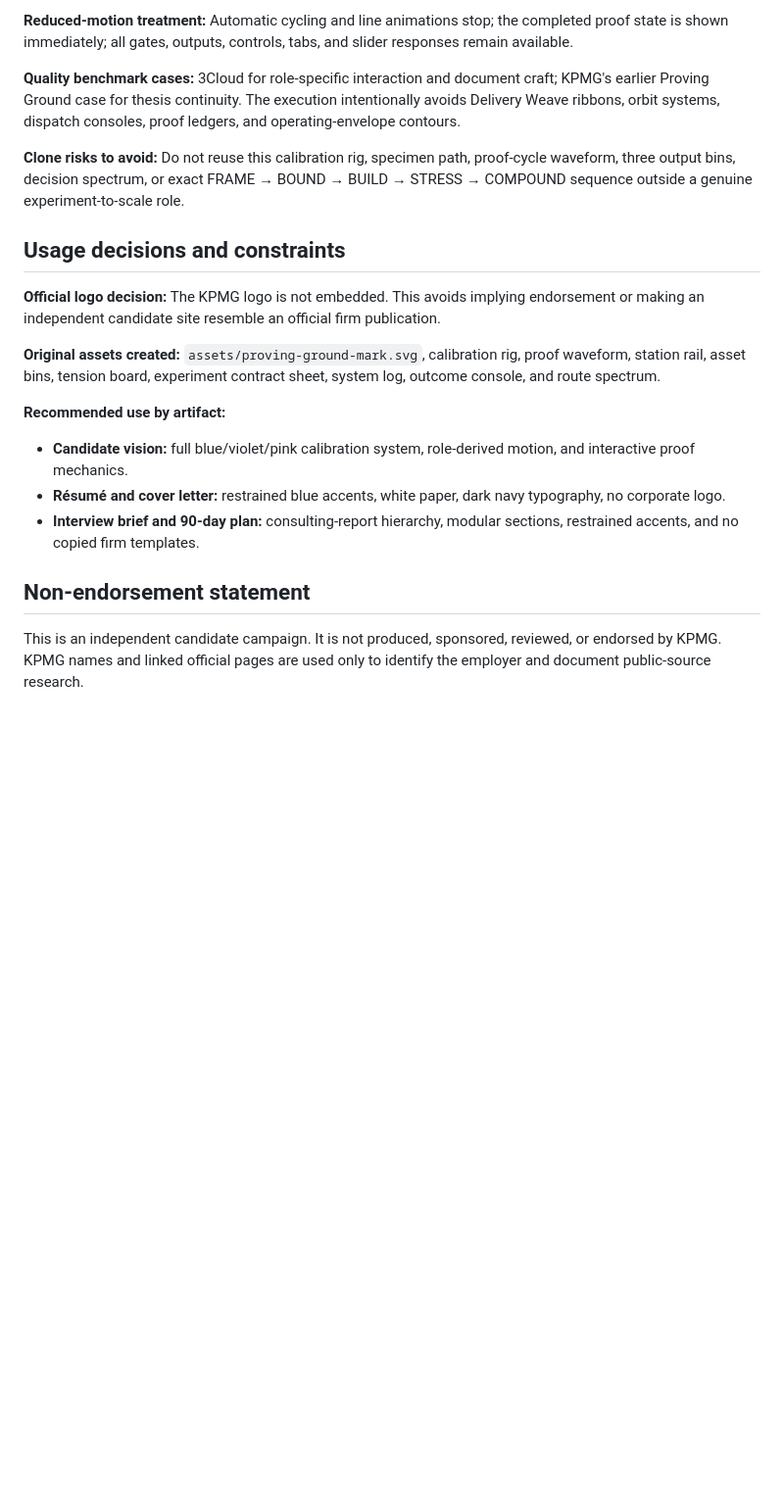
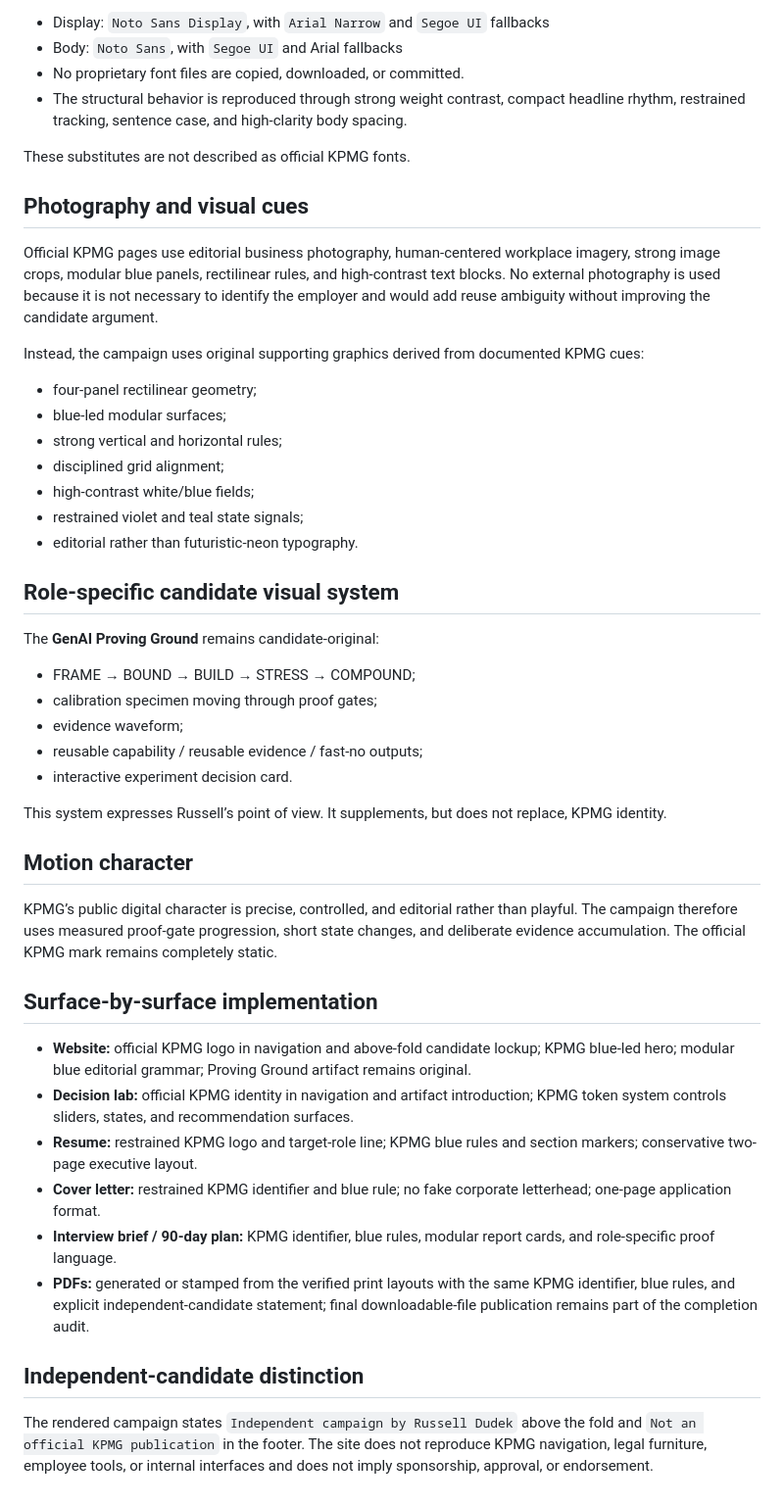
Before and after one commit to russelldudek/KPMG, a Markdown page: brand-intelligence.md, the part around one of its changes. Shown at 98% size. GitHub-like rendering; blank space fills up the shorter version.

```diff
--- a/brand-intelligence.md
+++ b/brand-intelligence.md
@@ -34,22 +53,50 @@
 
-**Reduced-motion treatment:** Automatic cycling and line animations stop; the completed proof state is shown immediately; all gates, outputs, controls, tabs, and slider responses remain available.
+- Display: `Noto Sans Display`, with `Arial Narrow` and `Segoe UI` fallbacks
+- Body: `Noto Sans`, with `Segoe UI` and Arial fallbacks
+- No proprietary font files are copied, downloaded, or committed.
+- The structural behavior is reproduced through strong weight contrast, compact headline rhythm, restrained tracking, sentence case, and high-clarity body spacing.
 
-**Quality benchmark cases:** 3Cloud for role-specific interaction and document craft; KPMG's earlier Proving Ground case for thesis continuity. The execution intentionally avoids Delivery Weave ribbons, orbit systems, dispatch consoles, proof ledgers, and operating-envelope contours.
+These substitutes are not described as official KPMG fonts.
 
-**Clone risks to avoid:** Do not reuse this calibration rig, specimen path, proof-cycle waveform, three output bins, decision spectrum, or exact FRAME → BOUND → BUILD → STRESS → COMPOUND sequence outside a genuine experiment-to-scale role.
+## Photography and visual cues
 
-## Usage decisions and constraints
+Official KPMG pages use editorial business photography, human-centered workplace imagery, strong image crops, modular blue panels, rectilinear rules, and high-contrast text blocks. No external photography is used because it is not necessary to identify the employer and would add reuse ambiguity without improving the candidate argument.
 
-**Official logo decision:** The KPMG logo is not embedded. This avoids implying endorsement or making an independent candidate site resemble an official firm publication.
+Instead, the campaign uses original supporting graphics derived from documented KPMG cues:
 
-**Original assets created:** `assets/proving-ground-mark.svg`, calibration rig, proof waveform, station rail, asset bins, tension board, experiment contract sheet, system log, outcome console, and route spectrum.
+- four-panel rectilinear geometry;
+- blue-led modular surfaces;
+- strong vertical and horizontal rules;
+- disciplined grid alignment;
+- high-contrast white/blue fields;
+- restrained violet and teal state signals;
+- editorial rather than futuristic-neon typography.
 
-**Recommended use by artifact:**
+## Role-specific candidate visual system
 
-- **Candidate vision:** full blue/violet/pink calibration system, role-derived motion, and interactive proof mechanics.
-- **Résumé and cover letter:** restrained blue accents, white paper, dark navy typography, no corporate logo.
-- **Interview brief and 90-day plan:** consulting-report hierarchy, modular sections, restrained accents, and no copied firm templates.
+The **GenAI Proving Ground** remains candidate-original:
 
-## Non-endorsement statement
+- FRAME → BOUND → BUILD → STRESS → COMPOUND;
+- calibration specimen moving through proof gates;
+- evidence waveform;
+- reusable capability / reusable evidence / fast-no outputs;
+- interactive experiment decision card.
 
-This is an independent candidate campaign. It is not produced, sponsored, reviewed, or endorsed by KPMG. KPMG names and linked official pages are used only to identify the employer and document public-source research.
+This system expresses Russell’s point of view. It supplements, but does not replace, KPMG identity.
+
+## Motion character
+
+KPMG’s public digital character is precise, controlled, and editorial rather than playful. The campaign therefore uses measured proof-gate progression, short state changes, and deliberate evidence accumulation. The official KPMG mark remains completely static.
+
+## Surface-by-surface implementation
+
+- **Website:** official KPMG logo in navigation and above-fold candidate lockup; KPMG blue-led hero; modular blue editorial grammar; Proving Ground artifact remains original.
+- **Decision lab:** official KPMG identity in navigation and artifact introduction; KPMG token system controls sliders, states, and recommendation surfaces.
+- **Resume:** restrained KPMG logo and target-role line; KPMG blue rules and section markers; conservative two-page executive layout.
+- **Cover letter:** restrained KPMG identifier and blue rule; no fake corporate letterhead; one-page application format.
+- **Interview brief / 90-day plan:** KPMG identifier, blue rules, modular report cards, and role-specific proof language.
+- **PDFs:** generated or stamped from the verified print layouts with the same KPMG identifier, blue rules, and explicit independent-candidate statement; final downloadable-file publication remains part of the completion audit.
+
+## Independent-candidate distinction
+
+The rendered campaign states `Independent campaign by Russell Dudek` above the fold and `Not an official KPMG publication` in the footer. The site does not reproduce KPMG navigation, legal furniture, employee tools, or internal interfaces and does not imply sponsorship, approval, or endorsement.
```
Also changed, not shown: other parts of brand-intelligence.md (+37 -18 lines).
